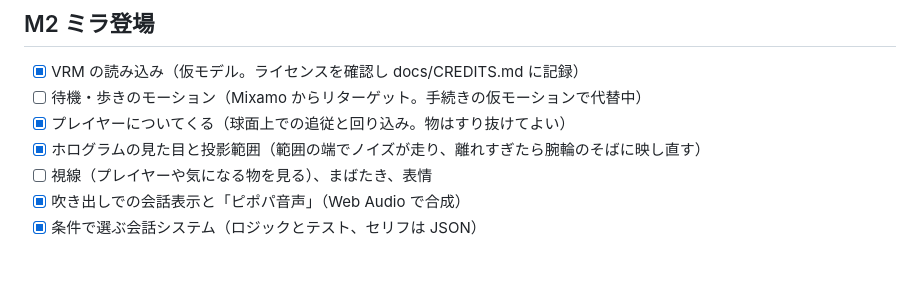
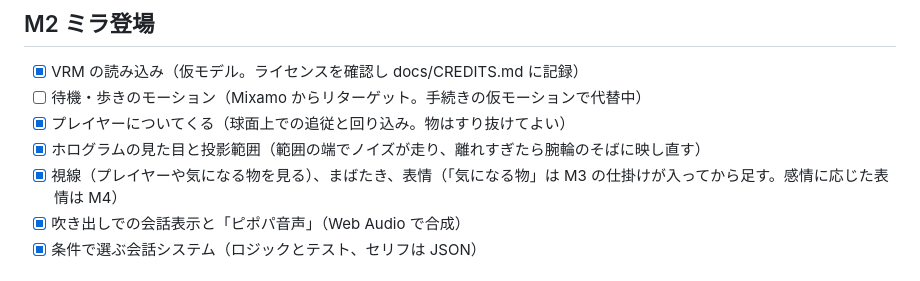
Before and after one commit to okutk/planetjourney, a Markdown page: docs/ROADMAP.md, the part around the change. Drawn GitHub-style.

Commit message:
ROADMAP: 視線・まばたき・表情にチェック（残りの範囲を注記）
Co-Authored-By: Claude Fable 5.1 <noreply@anthropic.com>
Claude-Session: https://claude.ai/code/session_01M5spdqYALTGKmBKWgFYEfh

```diff
--- a/docs/ROADMAP.md
+++ b/docs/ROADMAP.md
@@ -25,7 +25,7 @@
 - [ ] 待機・歩きのモーション（Mixamo からリターゲット。手続きの仮モーションで代替中）
 - [x] プレイヤーについてくる（球面上での追従と回り込み。物はすり抜けてよい）
 - [x] ホログラムの見た目と投影範囲（範囲の端でノイズが走り、離れすぎたら腕輪のそばに映し直す）
-- [ ] 視線（プレイヤーや気になる物を見る）、まばたき、表情
+- [x] 視線（プレイヤーや気になる物を見る）、まばたき、表情（「気になる物」は M3 の仕掛けが入ってから足す。感情に応じた表情は M4）
 - [x] 吹き出しでの会話表示と「ピポパ音声」（Web Audio で合成）
 - [x] 条件で選ぶ会話システム（ロジックとテスト、セリフは JSON）
 
```
